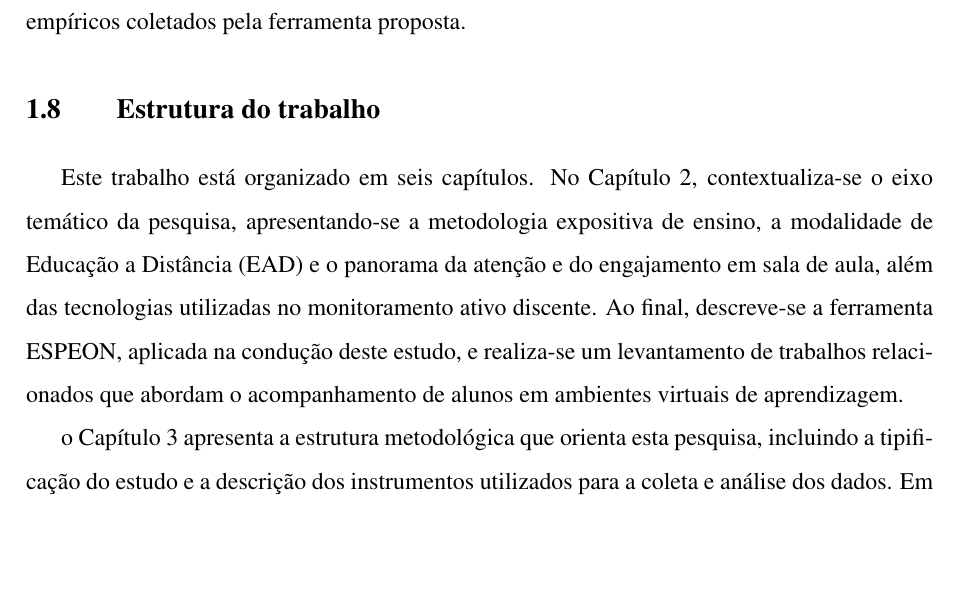
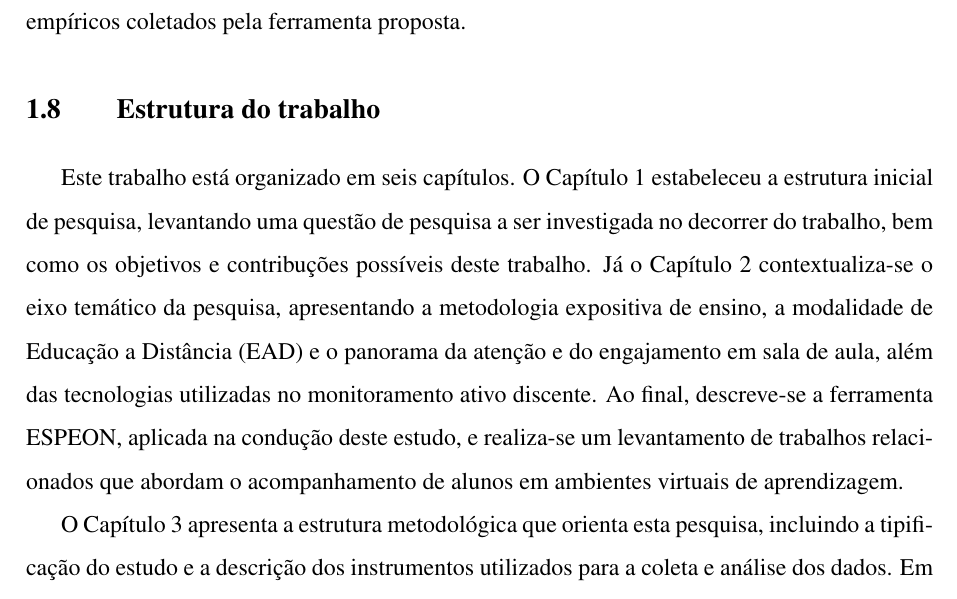
Before and after one commit to Manoel-Mieiro/tcc, a LaTeX thesis (main.tex, which reads chapters/introduction/project.structure.tex): part of page 18 of 76, cut so that both start at the same text, the shorter picture padded with empty space. Compiled offline with pdfLaTeX.

Commit message:
update: [sec:structure] reescrevendo trechos da estrutura para referenciar o capítulo 1

```diff
--- a/chapters/introduction/project.structure.tex
+++ b/chapters/introduction/project.structure.tex
@@ -1,6 +1,6 @@
 \section{Estrutura do trabalho}\label{sec:structure}
-Este trabalho está organizado em seis capítulos. No Capítulo~\ref{chp:theory}, contextualiza-se o eixo temático da pesquisa, apresentando-se a metodologia expositiva de ensino, a modalidade de Educação a Distância (EAD) e o panorama da atenção e do engajamento em sala de aula, além das tecnologias utilizadas no monitoramento ativo discente. Ao final, descreve-se a ferramenta ESPEON, aplicada na condução deste estudo, e realiza-se um levantamento de trabalhos relacionados que abordam o acompanhamento de alunos em ambientes virtuais de aprendizagem.
+Este trabalho está organizado em seis capítulos. O Capítulo~\ref{chp:introducao} estabeleceu a estrutura inicial de pesquisa, levantando uma questão de pesquisa a ser investigada no decorrer do trabalho, bem como os objetivos e contribuções possíveis deste trabalho. Já o Capítulo~\ref{chp:theory} contextualiza-se o eixo temático da pesquisa, apresentando a metodologia expositiva de ensino, a modalidade de Educação a Distância (EAD) e o panorama da atenção e do engajamento em sala de aula, além das tecnologias utilizadas no monitoramento ativo discente. Ao final, descreve-se a ferramenta ESPEON, aplicada na condução deste estudo, e realiza-se um levantamento de trabalhos relacionados que abordam o acompanhamento de alunos em ambientes virtuais de aprendizagem.
 
-o Capítulo~\ref{chp:methodology} apresenta a estrutura metodológica que orienta esta pesquisa, incluindo a tipificação do estudo e a descrição dos instrumentos utilizados para a coleta e análise dos dados. Em seguida, o Capítulo~\ref{chp:espeon} detalha os aspectos técnicos da solução ESPEON e seu funcionamento. Após isso o Capítulo~\ref{chp:results_analysis} expõe e analisa os resultados obtidos em sala de aula, segmentando-os por conferência.
+O Capítulo~\ref{chp:methodology} apresenta a estrutura metodológica que orienta esta pesquisa, incluindo a tipificação do estudo e a descrição dos instrumentos utilizados para a coleta e análise dos dados. Em seguida, o Capítulo~\ref{chp:espeon} detalha os aspectos técnicos da solução ESPEON e seu funcionamento. Após isso o Capítulo~\ref{chp:results_analysis} expõe e analisa os resultados obtidos em sala de aula, segmentando-os por conferência.
 
 Por fim, o Capítulo~\ref{chp:conclusao} discute as considerações finais do estudo, correlacionando-os com a proposta de investigação e indicando possíveis desdobramentos futuros, consolidando a contribuição deste trabalho.
```
